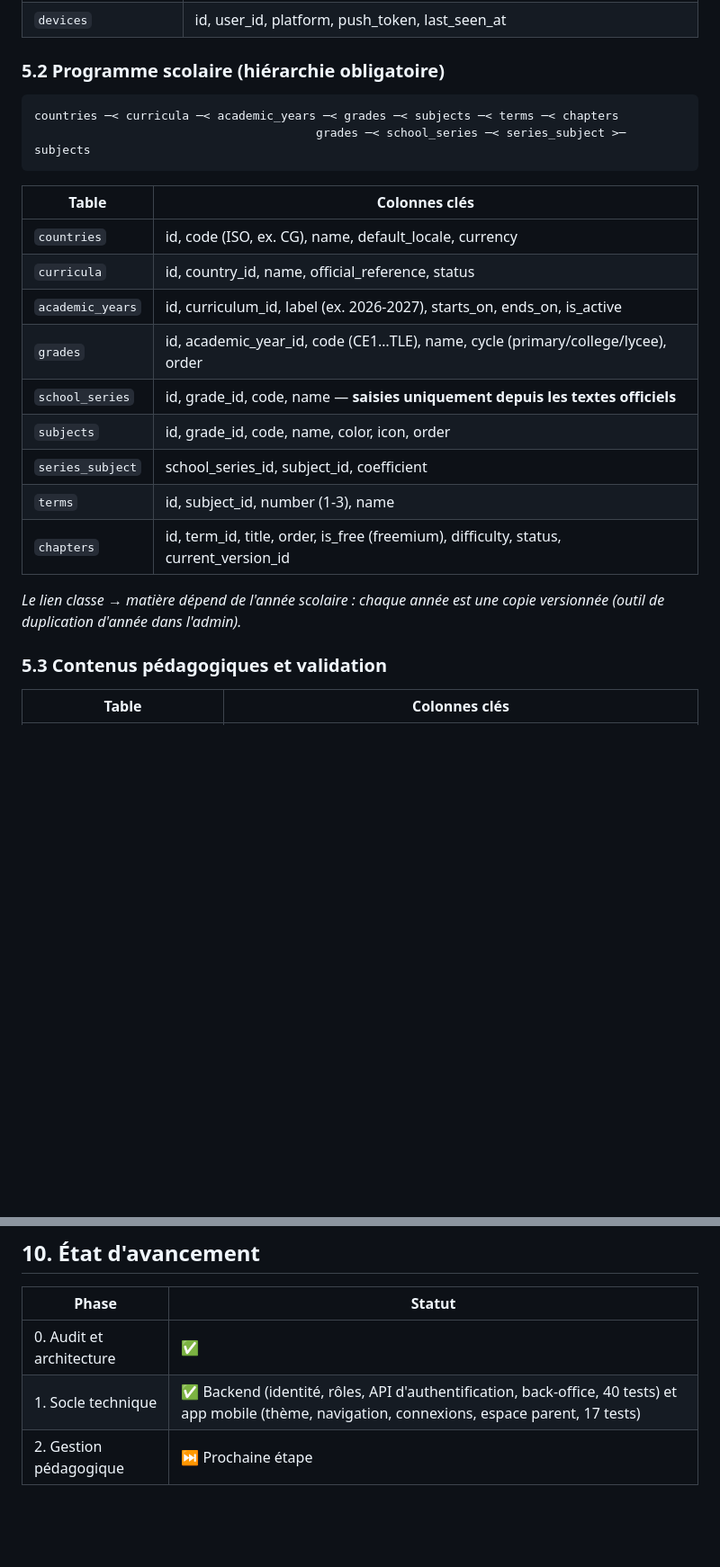
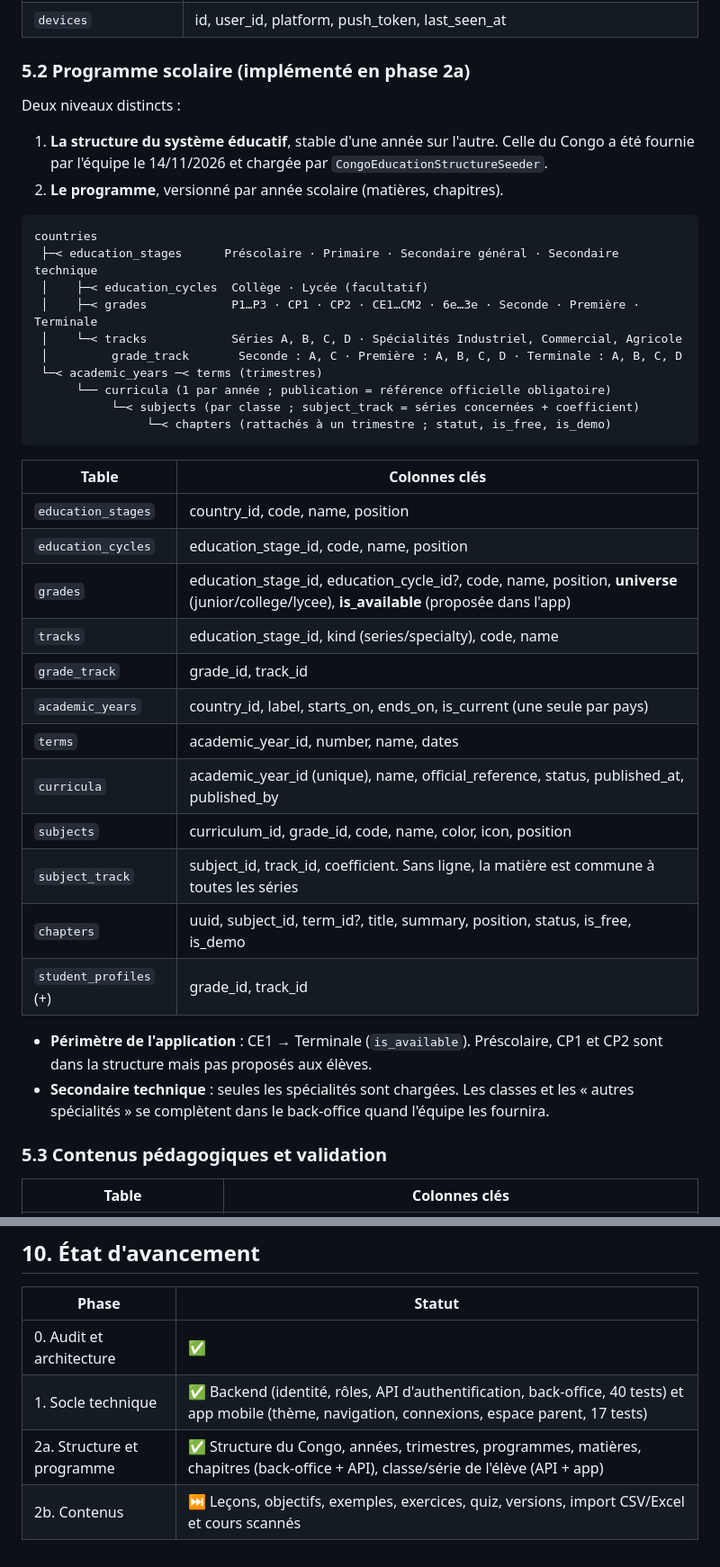
Before and after one commit to Bweso88/Mayela, a Markdown page: docs/ARCHITECTURE.md, 2 parts joined by grey strips. Shown at 90% size. GitHub-like rendering; blank space fills up the shorter version.

````diff
--- a/docs/ARCHITECTURE.md
+++ b/docs/ARCHITECTURE.md
@@ -236,27 +236,43 @@ exposées à l'API, `timestamps`, `softDeletes` sur les contenus, FK avec
 | `roles`, `permissions`, … | (spatie/laravel-permission) |
 | `devices` | id, user_id, platform, push_token, last_seen_at |
 
-### 5.2 Programme scolaire (hiérarchie obligatoire)
+### 5.2 Programme scolaire (implémenté en phase 2a)
+
+Deux niveaux distincts :
+
+1. **La structure du système éducatif**, stable d'une année sur l'autre. Celle du Congo a été fournie par l'équipe le 14/11/2026 et chargée par `CongoEducationStructureSeeder`.
+2. **Le programme**, versionné par année scolaire (matières, chapitres).
 
 ```
-countries ─< curricula ─< academic_years ─< grades ─< subjects ─< terms ─< chapters
-                                        grades ─< school_series ─< series_subject >─ subjects
+countries
+ ├─< education_stages      Préscolaire · Primaire · Secondaire général · Secondaire technique
+ │    ├─< education_cycles  Collège · Lycée (facultatif)
+ │    ├─< grades            P1…P3 · CP1 · CP2 · CE1…CM2 · 6e…3e · Seconde · Première · Terminale
+ │    └─< tracks            Séries A, B, C, D · Spécialités Industriel, Commercial, Agricole
+ │         grade_track       Seconde : A, C · Première : A, B, C, D · Terminale : A, B, C, D
+ └─< academic_years ─< terms (trimestres)
+      └── curricula (1 par année ; publication = référence officielle obligatoire)
+           └─< subjects (par classe ; subject_track = séries concernées + coefficient)
+                └─< chapters (rattachés à un trimestre ; statut, is_free, is_demo)
 ```
 
 | Table | Colonnes clés |
 |---|---|
-| `countries` | id, code (ISO, ex. CG), name, default_locale, currency |
-| `curricula` | id, country_id, name, official_reference, status |
-| `academic_years` | id, curriculum_id, label (ex. 2026-2027), starts_on, ends_on, is_active |
-| `grades` | id, academic_year_id, code (CE1…TLE), name, cycle (primary/college/lycee), order |
-| `school_series` | id, grade_id, code, name — **saisies uniquement depuis les textes officiels** |
-| `subjects` | id, grade_id, code, name, color, icon, order |
-| `series_subject` | school_series_id, subject_id, coefficient |
-| `terms` | id, subject_id, number (1-3), name |
-| `chapters` | id, term_id, title, order, is_free (freemium), difficulty, status, current_version_id |
+| `education_stages` | country_id, code, name, position |
+| `education_cycles` | education_stage_id, code, name, position |
+| `grades` | education_stage_id, education_cycle_id?, code, name, position, **universe** (junior/college/lycee), **is_available** (proposée dans l'app) |
+| `tracks` | education_stage_id, kind (series/specialty), code, name |
+| `grade_track` | grade_id, track_id |
+| `academic_years` | country_id, label, starts_on, ends_on, is_current (une seule par pays) |
+| `terms` | academic_year_id, number, name, dates |
+| `curricula` | academic_year_id (unique), name, official_reference, status, published_at, published_by |
+| `subjects` | curriculum_id, grade_id, code, name, color, icon, position |
+| `subject_track` | subject_id, track_id, coefficient. Sans ligne, la matière est commune à toutes les séries |
+| `chapters` | uuid, subject_id, term_id?, title, summary, position, status, is_free, is_demo |
+| `student_profiles` (+) | grade_id, track_id |
 
-*Le lien classe → matière dépend de l'année scolaire : chaque année est
-une copie versionnée (outil de duplication d'année dans l'admin).*
+- **Périmètre de l'application** : CE1 → Terminale (`is_available`). Préscolaire, CP1 et CP2 sont dans la structure mais pas proposés aux élèves.
+- **Secondaire technique** : seules les spécialités sont chargées. Les classes et les « autres spécialités » se complètent dans le back-office quand l'équipe les fournira.
 
 ### 5.3 Contenus pédagogiques et validation
 
@@ -436,4 +452,5 @@ Scan (PDF / photos) ──► upload back-office ──► OCR Tesseract (franç
 |---|---|
 | 0. Audit et architecture | ✅ |
 | 1. Socle technique | ✅ Backend (identité, rôles, API d'authentification, back-office, 40 tests) et app mobile (thème, navigation, connexions, espace parent, 17 tests) |
-| 2. Gestion pédagogique | ⏭️ Prochaine étape |
+| 2a. Structure et programme | ✅ Structure du Congo, années, trimestres, programmes, matières, chapitres (back-office + API), classe/série de l'élève (API + app) |
+| 2b. Contenus | ⏭️ Leçons, objectifs, exemples, exercices, quiz, versions, import CSV/Excel et cours scannés |
````
Also changed, not shown: README.md (+14 -2 lines), docs/screenshots/phase2a-choix-classe.png (added), 14 other files.
